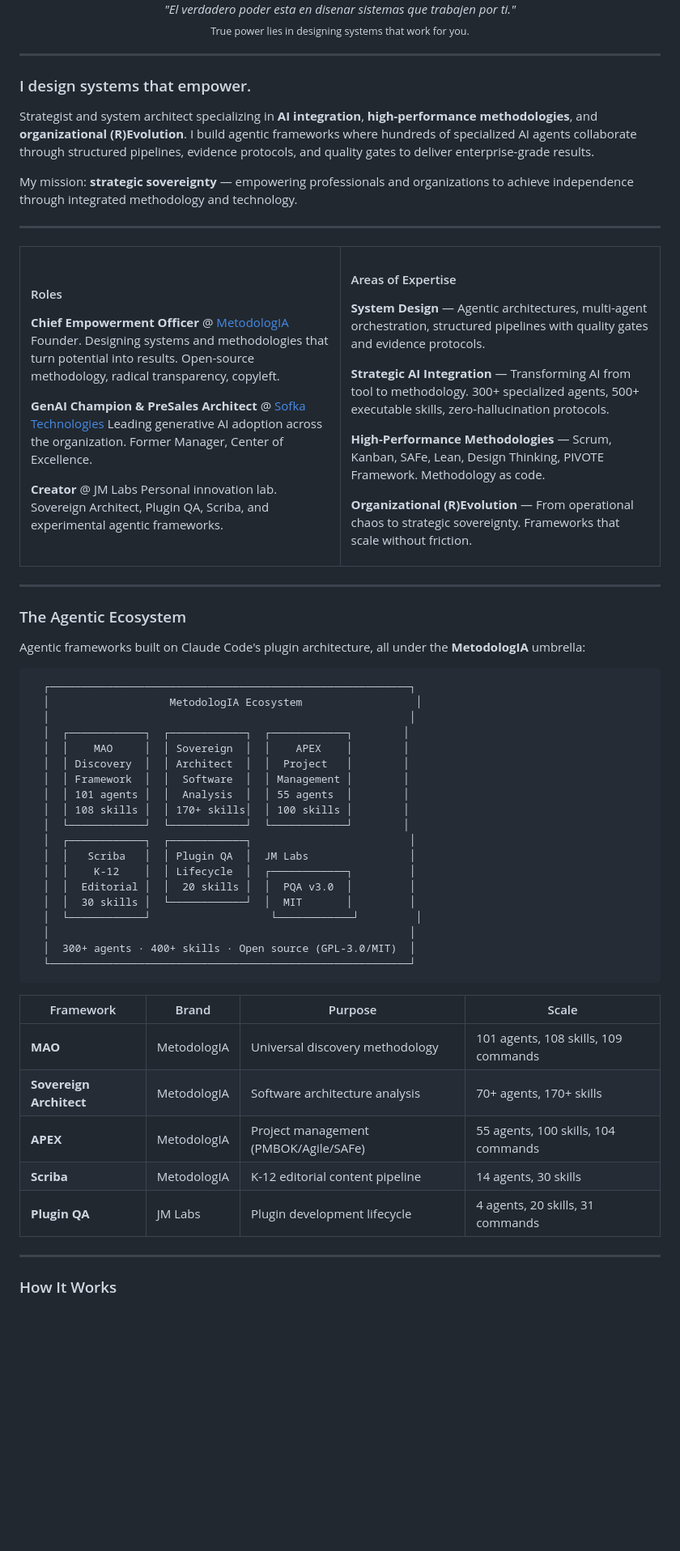
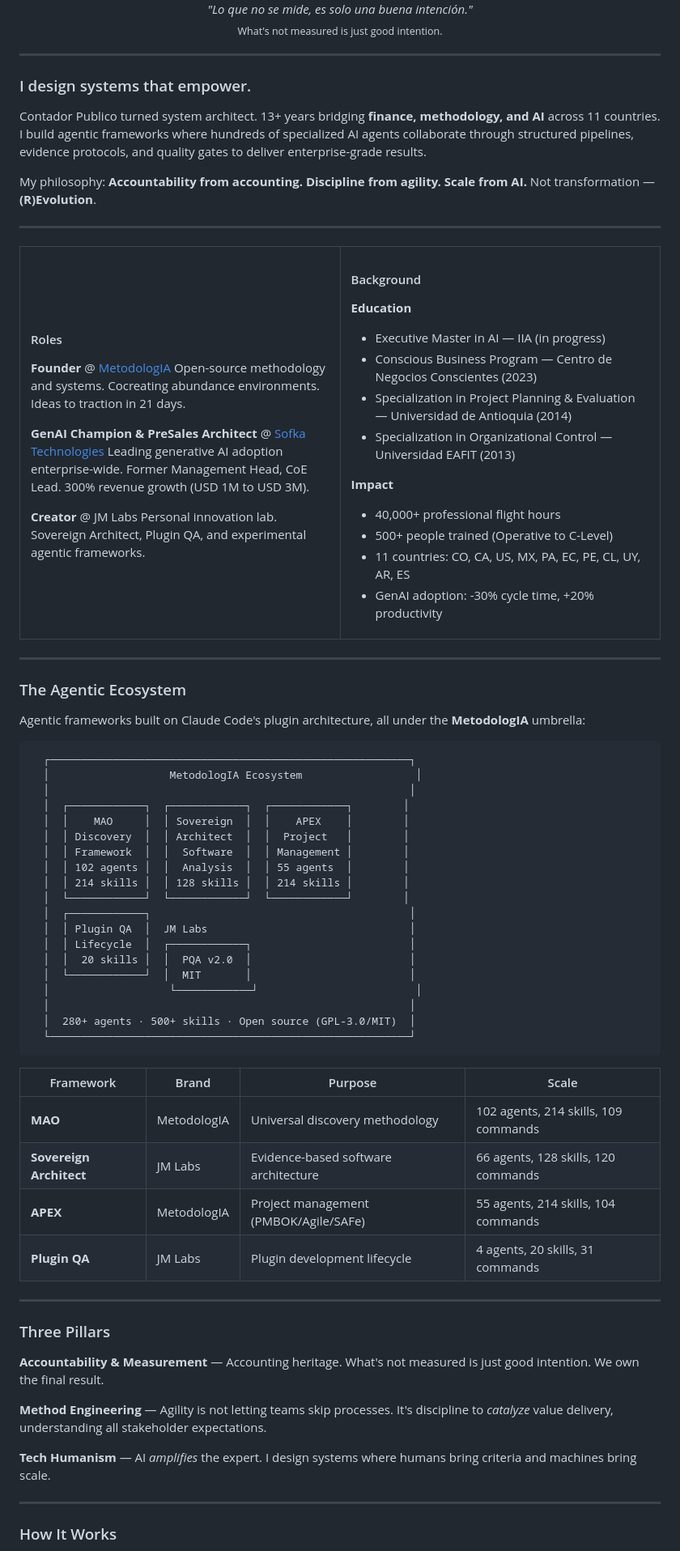
Before and after one commit to JaviMontano/JaviMontano, a Markdown page: README.md, the part around one of its changes. Shown at 81% size. Drawn GitHub-style; blank space fills up the shorter version.

Commit message:
Update profile with verified data from personal dossier
- Replace inferred data with real biographical info (education, experience, metrics)
- Add Three Pillars section from personal site
- Update ecosystem numbers to current counts (280+ agents, 500+ skills)
- Remove Scriba from public ecosystem (client project, not public)
- Add Professional Experience section with verified career timeline
- Update tagline to "Disruption Enabler" (from dossier)
- Add impact metrics: 40K+ flight hours, 500+ trained, 11 countries

Co-Authored-By: Claude Opus 4.6 (1M context) <noreply@anthropic.com>

````diff
--- a/README.md
+++ b/README.md
@@ -4,17 +4,17 @@
 </picture>
 
 <p align="center">
-  <em>"El verdadero poder esta en disenar sistemas que trabajen por ti."</em><br>
-  <sub>True power lies in designing systems that work for you.</sub>
+  <em>"Lo que no se mide, es solo una buena intención."</em><br>
+  <sub>What's not measured is just good intention.</sub>
 </p>
 
 ---
 
 ### I design systems that empower.
 
-Strategist and system architect specializing in **AI integration**, **high-performance methodologies**, and **organizational (R)Evolution**. I build agentic frameworks where hundreds of specialized AI agents collaborate through structured pipelines, evidence protocols, and quality gates to deliver enterprise-grade results.
+Contador Publico turned system architect. 13+ years bridging **finance, methodology, and AI** across 11 countries. I build agentic frameworks where hundreds of specialized AI agents collaborate through structured pipelines, evidence protocols, and quality gates to deliver enterprise-grade results.
 
-My mission: **strategic sovereignty** — empowering professionals and organizations to achieve independence through integrated methodology and technology.
+My philosophy: **Accountability from accounting. Discipline from agility. Scale from AI.** Not transformation — **(R)Evolution**.
 
 ---
 
@@ -24,27 +24,31 @@ My mission: **strategic sovereignty** — empowering professionals and organizat
 
 #### Roles
 
-**Chief Empowerment Officer** @ [MetodologIA](https://metodologia.info)
-Founder. Designing systems and methodologies that turn potential into results. Open-source methodology, radical transparency, copyleft.
+**Founder** @ [MetodologIA](https://metodologia.info)
+Open-source methodology and systems. Cocreating abundance environments. Ideas to traction in 21 days.
 
 **GenAI Champion & PreSales Architect** @ [Sofka Technologies](https://sofka.com.co)
-Leading generative AI adoption across the organization. Former Manager, Center of Excellence.
+Leading generative AI adoption enterprise-wide. Former Management Head, CoE Lead. 300% revenue growth (USD 1M to USD 3M).
 
 **Creator** @ JM Labs
-Personal innovation lab. Sovereign Architect, Plugin QA, Scriba, and experimental agentic frameworks.
+Personal innovation lab. Sovereign Architect, Plugin QA, and experimental agentic frameworks.
 
 </td>
 <td width="50%" valign="top">
 
-#### Areas of Expertise
+#### Background
 
-**System Design** — Agentic architectures, multi-agent orchestration, structured pipelines with quality gates and evidence protocols.
+**Education**
+- Executive Master in AI — IIA (in progress)
+- Conscious Business Program — Centro de Negocios Conscientes (2023)
+- Specialization in Project Planning & Evaluation — Universidad de Antioquia (2014)
+- Specialization in Organizational Control — Universidad EAFIT (2013)
 
-**Strategic AI Integration** — Transforming AI from tool to methodology. 300+ specialized agents, 500+ executable skills, zero-hallucination protocols.
-
-**High-Performance Methodologies** — Scrum, Kanban, SAFe, Lean, Design Thinking, PIVOTE Framework. Methodology as code.
-
-**Organizational (R)Evolution** — From operational chaos to strategic sovereignty. Frameworks that scale without friction.
+**Impact**
+- 40,000+ professional flight hours
+- 500+ people trained (Operative to C-Level)
+- 11 countries: CO, CA, US, MX, PA, EC, PE, CL, UY, AR, ES
+- GenAI adoption: -30% cycle time, +20% productivity
 
 </td>
 </tr>
@@ -64,27 +68,36 @@ Agentic frameworks built on Claude Code's plugin architecture, all under the **M
   │  │    MAO     │  │ Sovereign  │  │    APEX    │        │
   │  │ Discovery  │  │ Architect  │  │  Project   │        │
   │  │ Framework  │  │  Software  │  │ Management │        │
-  │  │ 101 agents │  │  Analysis  │  │ 55 agents  │        │
-  │  │ 108 skills │  │ 170+ skills│  │ 100 skills │        │
+  │  │ 102 agents │  │  Analysis  │  │ 55 agents  │        │
+  │  │ 214 skills │  │ 128 skills │  │ 214 skills │        │
   │  └────────────┘  └────────────┘  └────────────┘        │
-  │  ┌────────────┐  ┌────────────┐                         │
-  │  │   Scriba   │  │ Plugin QA  │  JM Labs                │
-  │  │    K-12    │  │ Lifecycle  │  ┌────────────┐         │
-  │  │  Editorial │  │  20 skills │  │  PQA v3.0  │         │
-  │  │  30 skills │  └────────────┘  │  MIT       │         │
-  │  └────────────┘                   └────────────┘         │
+  │  ┌────────────┐                                         │
+  │  │ Plugin QA  │  JM Labs                                │
+  │  │ Lifecycle  │  ┌────────────┐                         │
+  │  │  20 skills │  │  PQA v2.0  │                         │
+  │  └────────────┘  │  MIT       │                         │
+  │                   └────────────┘                         │
   │                                                         │
-  │  300+ agents · 400+ skills · Open source (GPL-3.0/MIT)  │
+  │  280+ agents · 500+ skills · Open source (GPL-3.0/MIT)  │
   └─────────────────────────────────────────────────────────┘
 ```
 
 | Framework | Brand | Purpose | Scale |
 |-----------|-------|---------|-------|
-| **MAO** | MetodologIA | Universal discovery methodology | 101 agents, 108 skills, 109 commands |
-| **Sovereign Architect** | MetodologIA | Software architecture analysis | 70+ agents, 170+ skills |
-| **APEX** | MetodologIA | Project management (PMBOK/Agile/SAFe) | 55 agents, 100 skills, 104 commands |
-| **Scriba** | MetodologIA | K-12 editorial content pipeline | 14 agents, 30 skills |
+| **MAO** | MetodologIA | Universal discovery methodology | 102 agents, 214 skills, 109 commands |
+| **Sovereign Architect** | JM Labs | Evidence-based software architecture | 66 agents, 128 skills, 120 commands |
+| **APEX** | MetodologIA | Project management (PMBOK/Agile/SAFe) | 55 agents, 214 skills, 104 commands |
 | **Plugin QA** | JM Labs | Plugin development lifecycle | 4 agents, 20 skills, 31 commands |
+
+---
+
+### Three Pillars
+
+**Accountability & Measurement** — Accounting heritage. What's not measured is just good intention. We own the final result.
+
+**Method Engineering** — Agility is not letting teams skip processes. It's discipline to *catalyze* value delivery, understanding all stakeholder expectations.
+
+**Tech Humanism** — AI *amplifies* the expert. I design systems where humans bring criteria and machines bring scale.
 
 ---
 
````
Also changed, not shown: other parts of README.md (+13 -12 lines).
